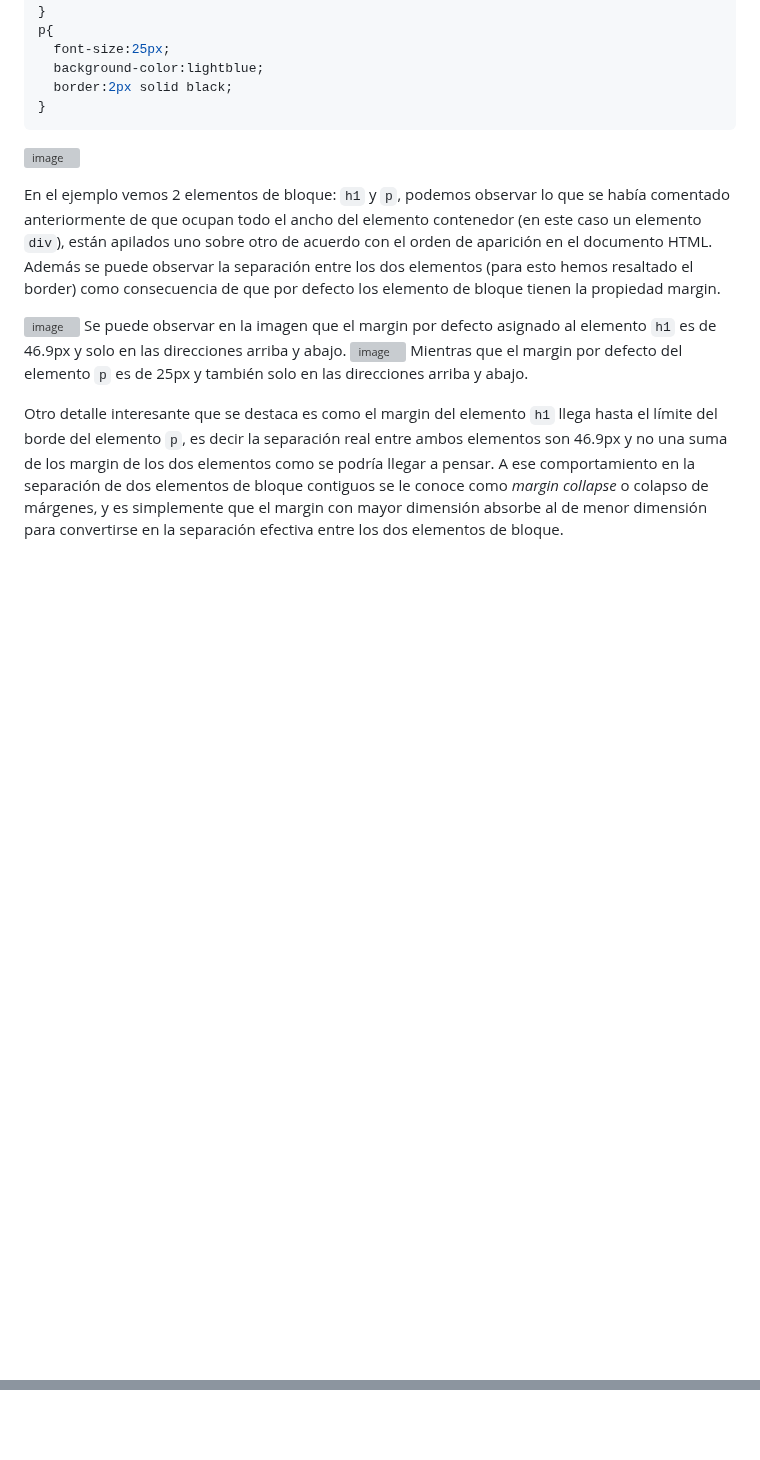
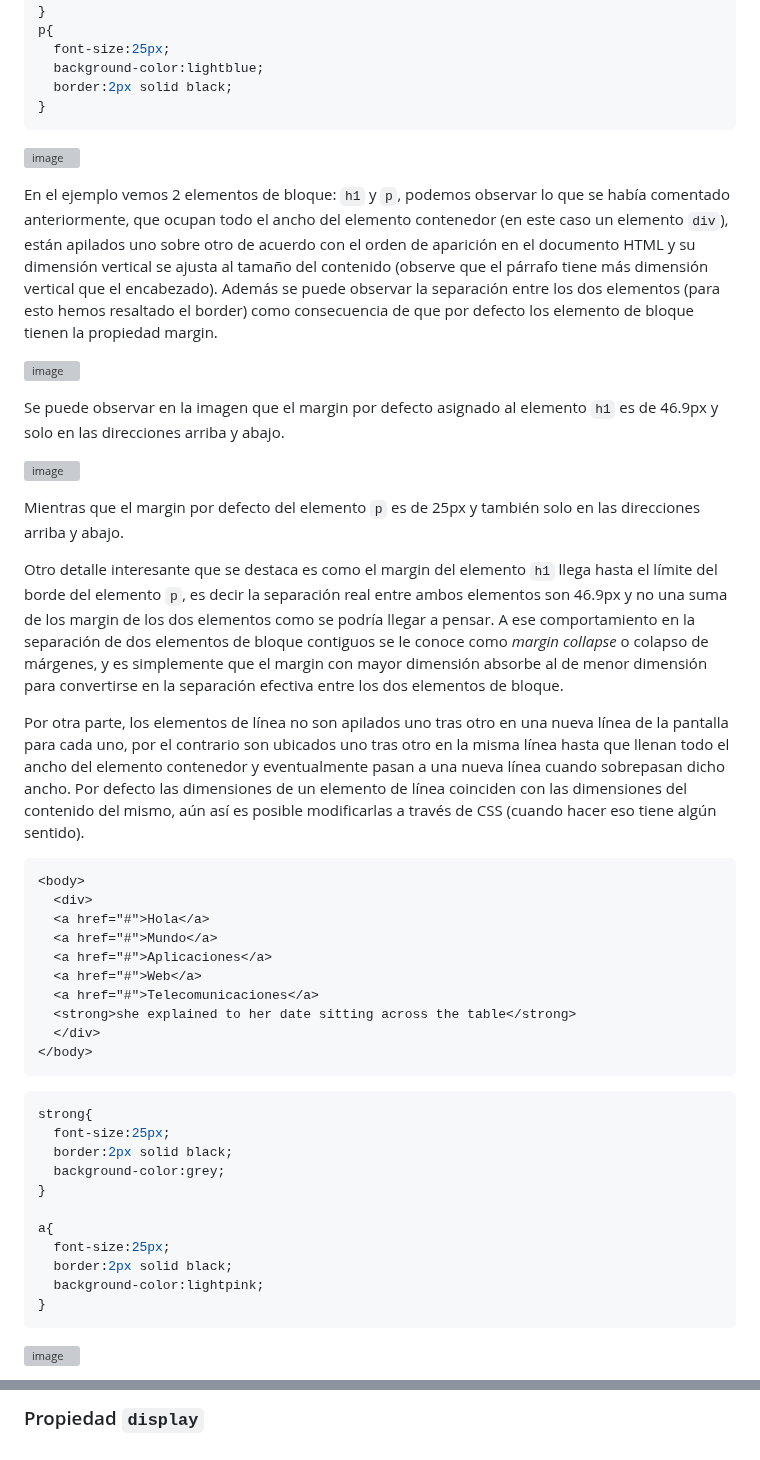
Before and after one commit to camilocorreaUdeA/Programacion_Web_2023_2, a Markdown page: Frontend/CSS_3.md, 2 parts joined by grey strips. GitHub-like rendering; blank space fills up the shorter version; grey boxes are pictures that could not be loaded.

````diff
--- a/Frontend/CSS_3.md
+++ b/Frontend/CSS_3.md
@@ -42,11 +42,42 @@ p{
 ```
 ![image](https://github.com/camilocorreaUdeA/Programacion_Web_2023_2/assets/42076547/66cd900c-2cf4-43e3-b97e-789bf5ae0433)
 
-En el ejemplo vemos 2 elementos de bloque: <code>h1</code> y <code>p</code>, podemos observar lo que se había comentado anteriormente de que ocupan todo el ancho del elemento contenedor (en este caso un elemento <code>div</code>), están apilados uno sobre otro de acuerdo con el orden de aparición en el documento HTML. Además se puede observar la separación entre los dos elementos (para esto hemos resaltado el border) como consecuencia de que por defecto los elemento de bloque tienen la propiedad margin.
+En el ejemplo vemos 2 elementos de bloque: <code>h1</code> y <code>p</code>, podemos observar lo que se había comentado anteriormente, que ocupan todo el ancho del elemento contenedor (en este caso un elemento <code>div</code>), están apilados uno sobre otro de acuerdo con el orden de aparición en el documento HTML y su dimensión vertical se ajusta al tamaño del contenido (observe que el párrafo tiene más dimensión vertical que el encabezado). Además se puede observar la separación entre los dos elementos (para esto hemos resaltado el border) como consecuencia de que por defecto los elemento de bloque tienen la propiedad margin.
 
 ![image](https://github.com/camilocorreaUdeA/Programacion_Web_2023_2/assets/42076547/647c2f8e-9ed9-4456-9f5d-fe0c3d7a27f6)
-Se puede observar en la imagen que el margin por defecto asignado al elemento <code>h1</code> es de 46.9px y solo en las direcciones arriba y abajo.
+<p>Se puede observar en la imagen que el margin por defecto asignado al elemento <code>h1</code> es de 46.9px y solo en las direcciones arriba y abajo.</p>
+
 ![image](https://github.com/camilocorreaUdeA/Programacion_Web_2023_2/assets/42076547/318f88d3-58b3-489d-bfa1-ada25707ec65)
-Mientras que el margin por defecto del elemento <code>p</code> es de 25px y también solo en las direcciones arriba y abajo.
+<p>Mientras que el margin por defecto del elemento <code>p</code> es de 25px y también solo en las direcciones arriba y abajo.</p>
 
 Otro detalle interesante que se destaca es como el margin del elemento <code>h1</code> llega hasta el límite del borde del elemento <code>p</code>, es decir la separación real entre ambos elementos son 46.9px y no una suma de los margin de los dos elementos como se podría llegar a pensar. A ese comportamiento en la separación de dos elementos de bloque contiguos se le conoce como <i>margin collapse</i> o colapso de márgenes, y es simplemente que el margin con mayor dimensión absorbe al de menor dimensión para convertirse en la separación efectiva entre los dos elementos de bloque.
+
+Por otra parte, los elementos de línea no son apilados uno tras otro en una nueva línea de la pantalla para cada uno, por el contrario son ubicados uno tras otro en la misma línea hasta que llenan todo el ancho del elemento contenedor y eventualmente pasan a una nueva línea cuando sobrepasan dicho ancho. Por defecto las dimensiones de un elemento de línea coinciden con las dimensiones del contenido del mismo, aún así es posible modificarlas a través de CSS (cuando hacer eso tiene algún sentido).
+
+```html
+<body>
+  <div>
+  <a href="#">Hola</a>
+  <a href="#">Mundo</a>
+  <a href="#">Aplicaciones</a>
+  <a href="#">Web</a>
+  <a href="#">Telecomunicaciones</a>
+  <strong>she explained to her date sitting across the table</strong>
+  </div>
+</body>
+```
+```css
+strong{
+  font-size:25px;
+  border:2px solid black;
+  background-color:grey;
+}
+
+a{
+  font-size:25px;
+  border:2px solid black;
+  background-color:lightpink;
+}
+```
+![image](https://github.com/camilocorreaUdeA/Programacion_Web_2023_2/assets/42076547/abed4d6c-0a19-4c23-a3ed-1161bee594ae)
+
@@ -52,0 +98 @@ Otro detalle interesante que se destaca es como el margin del elemento <code>h1<
+### Propiedad <code>display</code>
````
Also changed, not shown: other parts of Frontend/CSS_3.md (+14 -0 lines).
